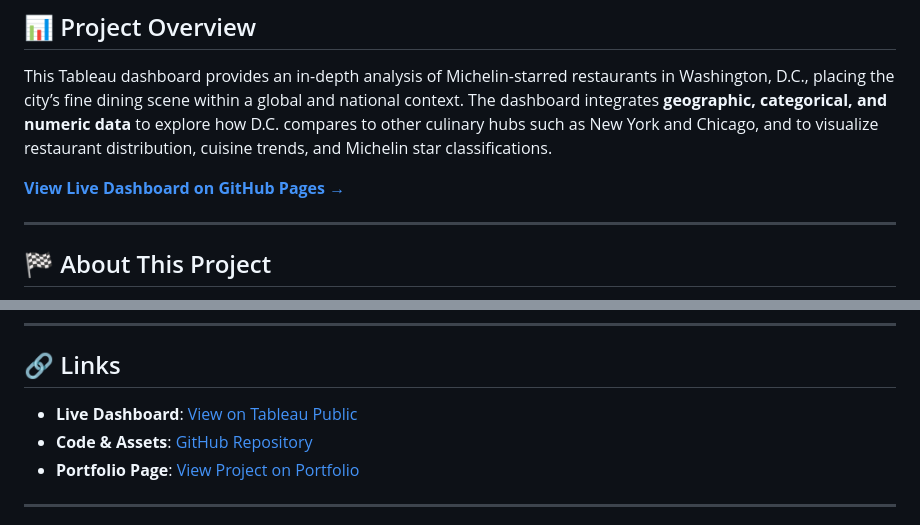
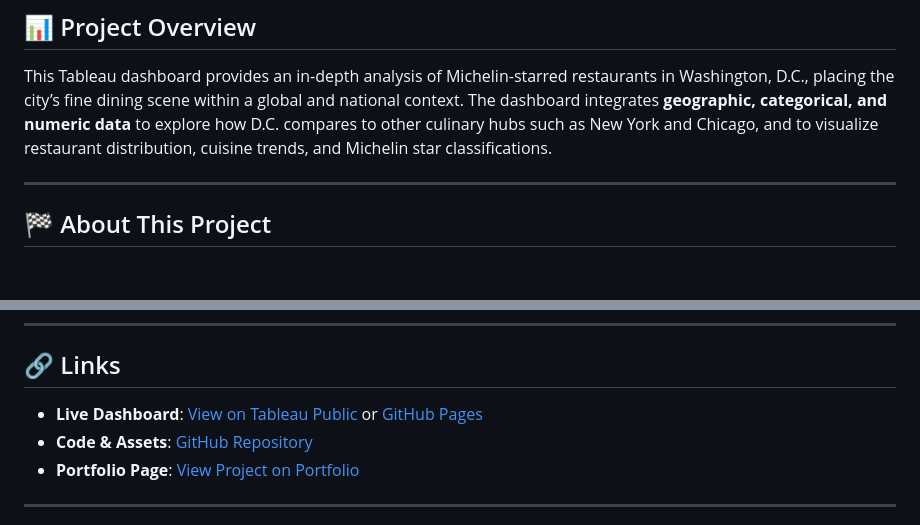
Before and after one commit to Erin-Weiss/tableau-DC-food-dashboard, a Markdown page: README.md, 2 parts joined by grey strips. Drawn GitHub-style; blank space fills up the shorter version.

```diff
--- a/README.md
+++ b/README.md
@@ -13,8 +13,6 @@
 ## 📊 Project Overview
 
 This Tableau dashboard provides an in-depth analysis of Michelin-starred restaurants in Washington, D.C., placing the city’s fine dining scene within a global and national context. The dashboard integrates **geographic, categorical, and numeric data** to explore how D.C. compares to other culinary hubs such as New York and Chicago, and to visualize restaurant distribution, cuisine trends, and Michelin star classifications.
-
-**[View Live Dashboard on GitHub Pages →](https://erin-weiss.github.io/tableau-DC-food-dashboard/)**
 
 ---
 
@@ -101,7 +99,7 @@ The dashboard’s visualizations provide a comprehensive narrative:
 
 ## 🔗 Links
 
-- **Live Dashboard**: [View on Tableau Public](https://public.tableau.com/views/Food-DC-Final/MichelinStarsinDCZoomIn?:language=en-US&:sid=&:redirect=auth&:display_count=n&:origin=viz_share_link)
+- **Live Dashboard**: [View on Tableau Public](https://public.tableau.com/views/Food-DC-Final/MichelinStarsinDCZoomIn?:language=en-US&:sid=&:redirect=auth&:display_count=n&:origin=viz_share_link) or [GitHub Pages](https://erin-weiss.github.io/tableau-DC-food-dashboard/)
 - **Code & Assets**: [GitHub Repository](https://github.com/Erin-Weiss/tableau-DC-food-dashboard)
 - **Portfolio Page**: [View Project on Portfolio](https://erin-weiss.github.io/articles/Tableau-1.html)
 
```
Also changed, not shown: other parts of README.md (+1 -1 lines).
